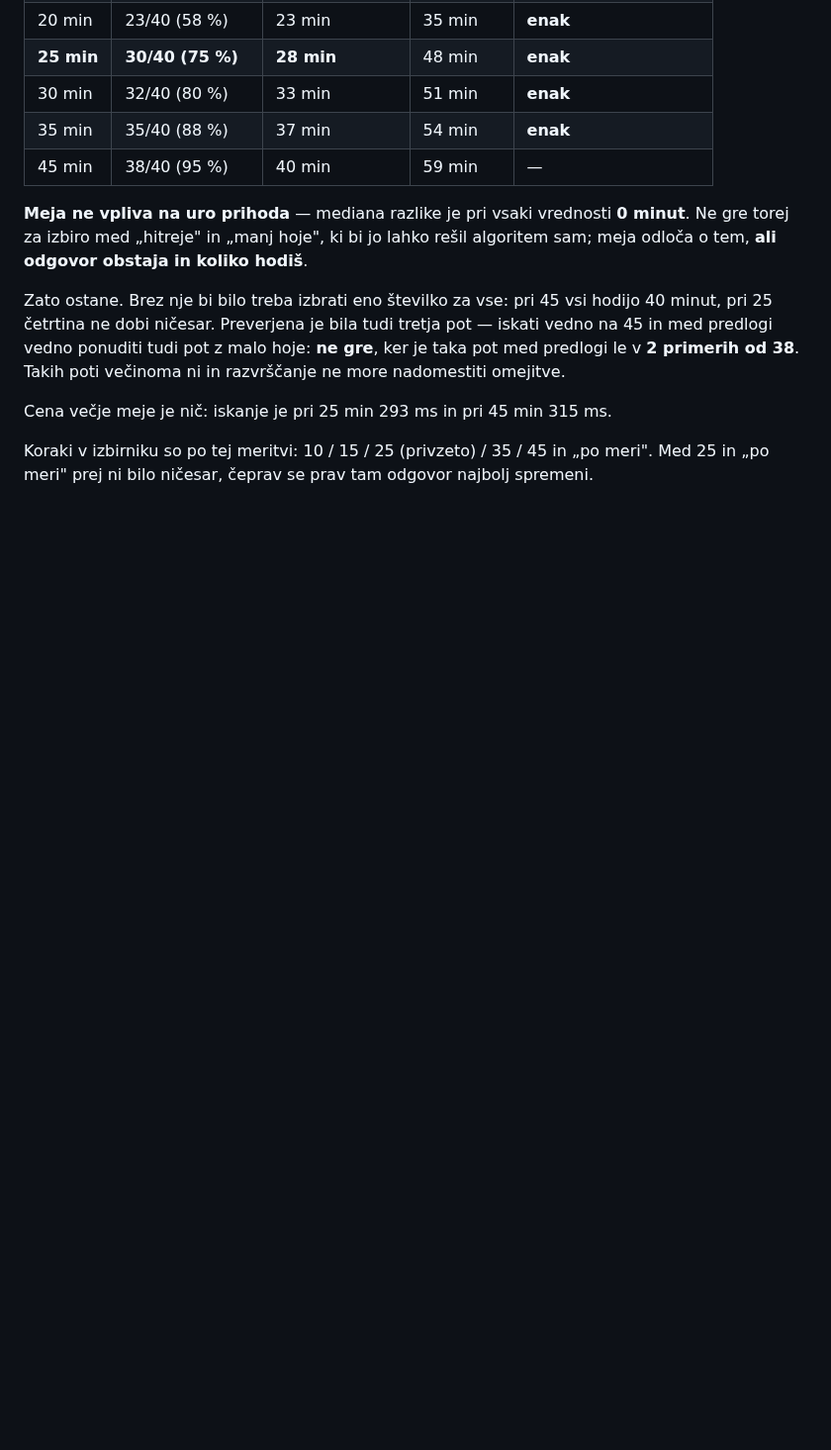
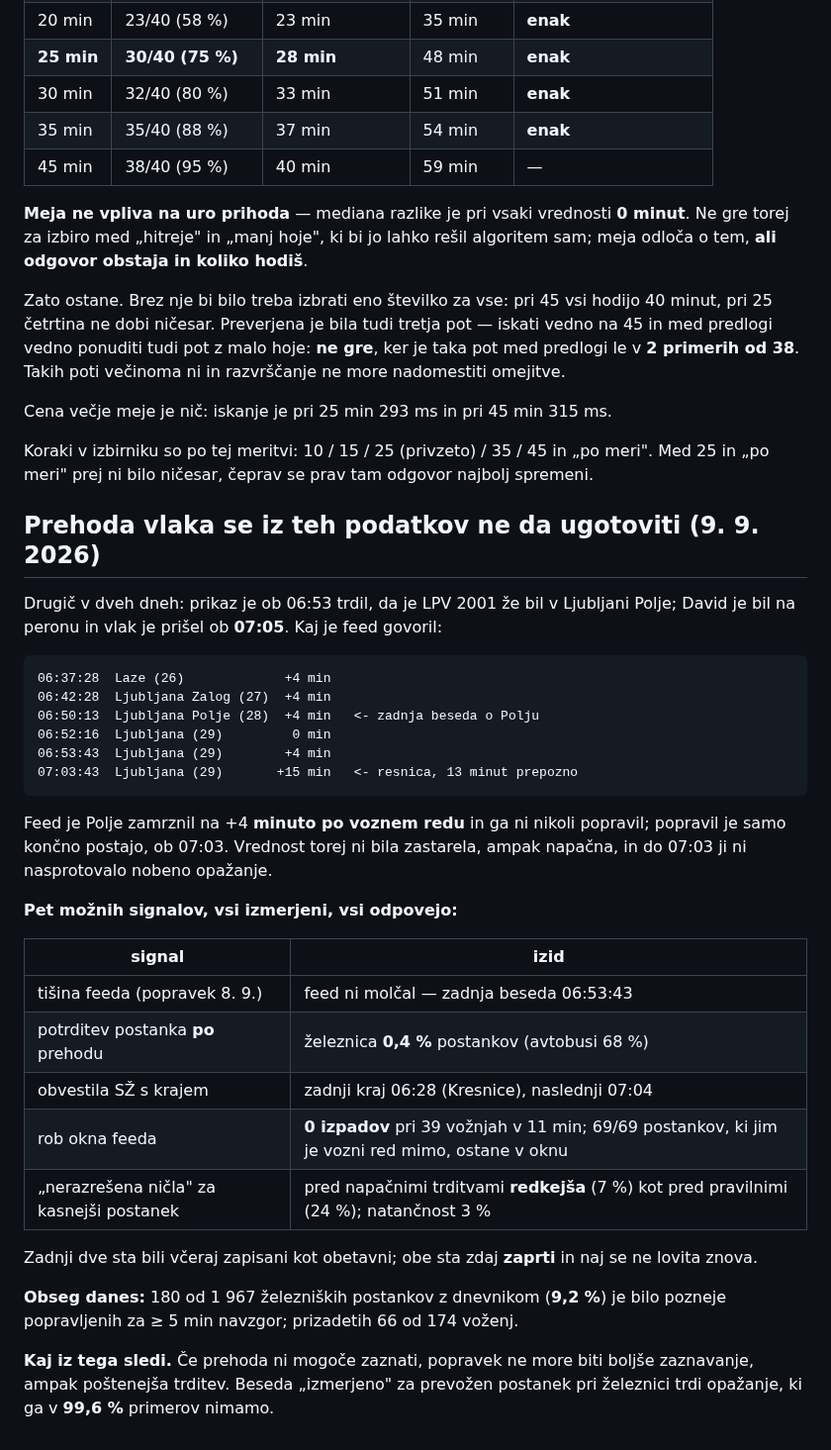
Before and after one commit to David7500/David7500, a Markdown page: docs/MERITVE.md, the part around the change. Shown at 99% size. Drawn GitHub-style; blank space fills up the shorter version.

Commit message:
Zapiši, da prehoda vlaka ni mogoče zaznati
Drugič v dveh dneh je prikaz trdil prehod, ki se ni zgodil. Izmerjenih je pet
možnih signalov in vsi odpovejo: tišina feeda (feed ni molčal), potrditev po
prehodu (železnica 0,4 %, avtobusi 68 %), obvestila SŽ s krajem (36-minutna
vrzel), rob okna feeda (0 izpadov pri 39 vožnjah v 11 minutah) in nerazrešena
ničla (natančnost 3 %, gre v napačno smer).

Zadnji dve sta bili včeraj zapisani kot obetavni zamisli; zdaj sta zaprti.

Obseg danes: 9,2 % železniških postankov pozneje popravljenih za ≥5 min.

Co-Authored-By: Claude Opus 5 <noreply@anthropic.com>

````diff
--- a/docs/MERITVE.md
+++ b/docs/MERITVE.md
@@ -1786,3 +1786,42 @@ Cena večje meje je nič: iskanje je pri 25 min 293 ms in pri 45 min 315 ms.
 Koraki v izbirniku so po tej meritvi: 10 / 15 / 25 (privzeto) / 35 / 45 in
 „po meri". Med 25 in „po meri" prej ni bilo ničesar, čeprav se prav tam
 odgovor najbolj spremeni.
+
+## Prehoda vlaka se iz teh podatkov ne da ugotoviti (9. 9. 2026)
+
+Drugič v dveh dneh: prikaz je ob 06:53 trdil, da je LPV 2001 že bil v Ljubljani
+Polje; David je bil na peronu in vlak je prišel ob **07:05**. Kaj je feed
+govoril:
+
+```
+06:37:28  Laze (26)             +4 min
+06:42:28  Ljubljana Zalog (27)  +4 min
+06:50:13  Ljubljana Polje (28)  +4 min   <- zadnja beseda o Polju
+06:52:16  Ljubljana (29)         0 min
+06:53:43  Ljubljana (29)        +4 min
+07:03:43  Ljubljana (29)       +15 min   <- resnica, 13 minut prepozno
+```
+
+Feed je Polje zamrznil na +4 **minuto po voznem redu** in ga ni nikoli popravil;
+popravil je samo končno postajo, ob 07:03. Vrednost torej ni bila zastarela,
+ampak napačna, in do 07:03 ji ni nasprotovalo nobeno opažanje.
+
+**Pet možnih signalov, vsi izmerjeni, vsi odpovejo:**
+
+| signal | izid |
+|---|---|
+| tišina feeda (popravek 8. 9.) | feed ni molčal — zadnja beseda 06:53:43 |
+| potrditev postanka **po** prehodu | železnica **0,4 %** postankov (avtobusi 68 %) |
+| obvestila SŽ s krajem | zadnji kraj 06:28 (Kresnice), naslednji 07:04 |
+| rob okna feeda | **0 izpadov** pri 39 vožnjah v 11 min; 69/69 postankov, ki jim je vozni red mimo, ostane v oknu |
+| „nerazrešena ničla" za kasnejši postanek | pred napačnimi trditvami **redkejša** (7 %) kot pred pravilnimi (24 %); natančnost 3 % |
+
+Zadnji dve sta bili včeraj zapisani kot obetavni; obe sta zdaj **zaprti** in
+naj se ne lovita znova.
+
+**Obseg danes:** 180 od 1 967 železniških postankov z dnevnikom (**9,2 %**) je
+bilo pozneje popravljenih za ≥ 5 min navzgor; prizadetih 66 od 174 voženj.
+
+**Kaj iz tega sledi.** Če prehoda ni mogoče zaznati, popravek ne more biti
+boljše zaznavanje, ampak poštenejša trditev. Beseda „izmerjeno" za prevožen
+postanek pri železnici trdi opažanje, ki ga v **99,6 %** primerov nimamo.
````
